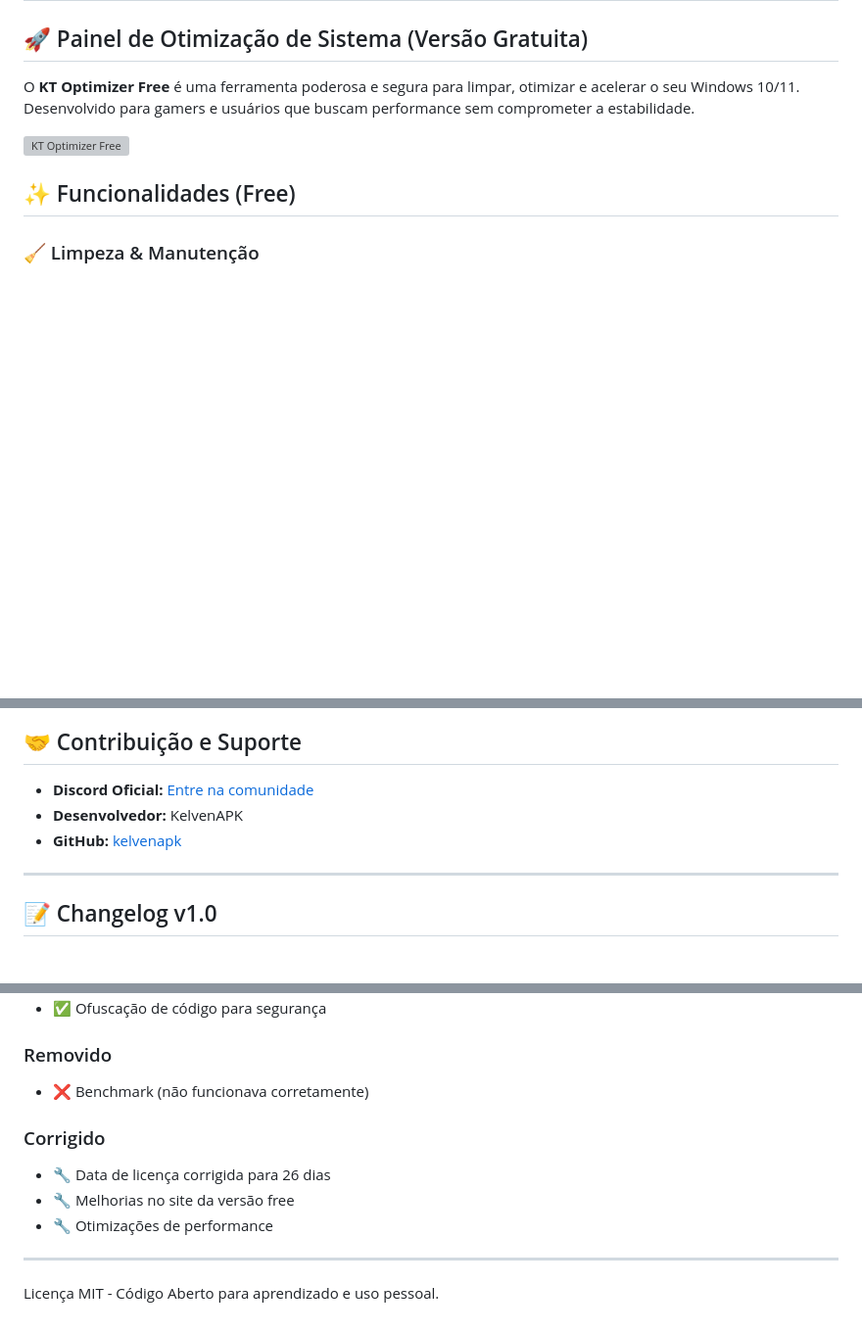
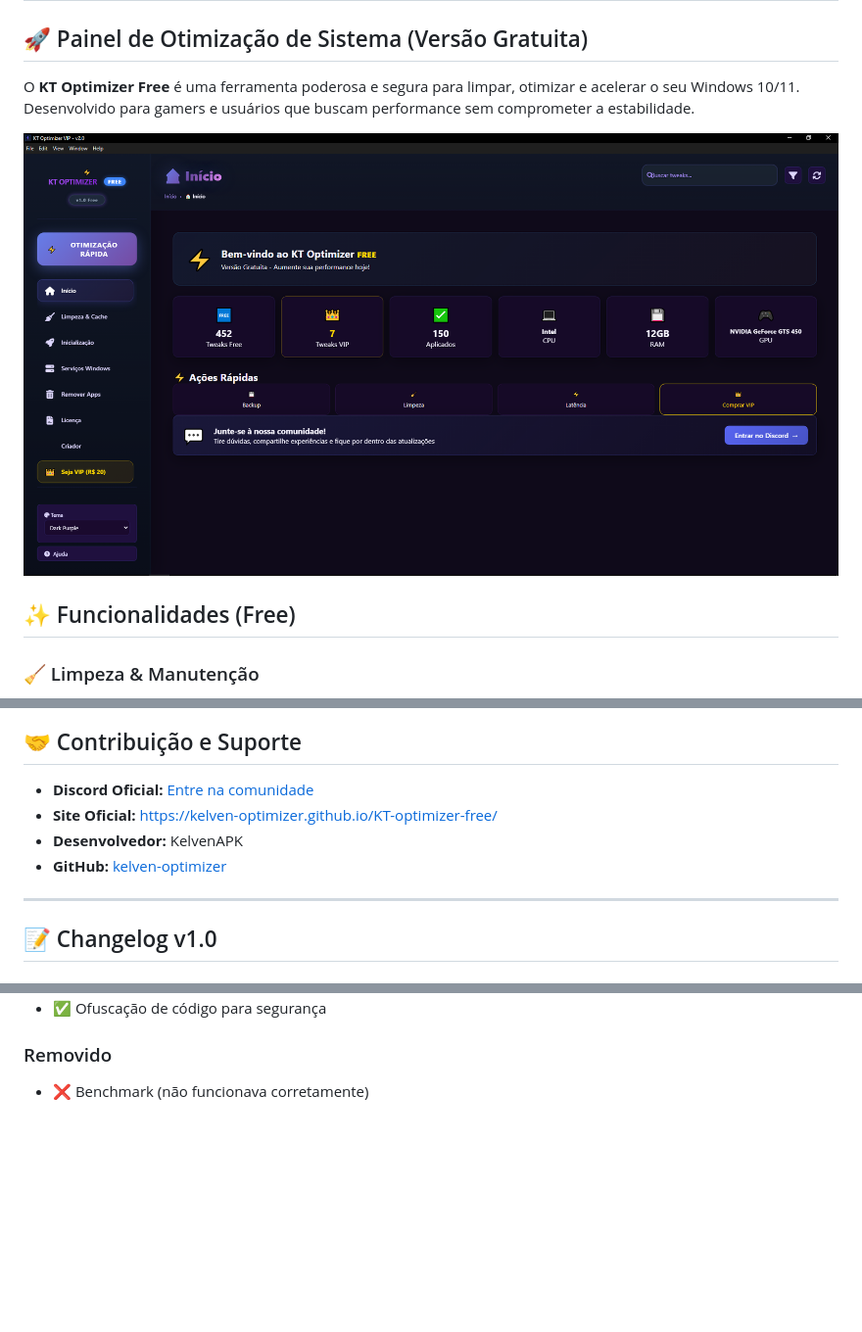
Before and after one commit to kelven-optimizer/KT-optimizer-free, a Markdown page: README.md, 3 parts joined by grey strips. Shown at 98% size. GitHub-like rendering; blank space fills up the shorter version; grey boxes are pictures that could not be loaded.

Commit message:
Fix links and update GitHub references in README
Updated links and GitHub references in README.md.

```diff
--- a/README.md
+++ b/README.md
@@ -4,7 +4,7 @@
 
 O **KT Optimizer Free** é uma ferramenta poderosa e segura para limpar, otimizar e acelerar o seu Windows 10/11. Desenvolvido para gamers e usuários que buscam performance sem comprometer a estabilidade.
 
-![KT Optimizer Free](https://raw.githubusercontent.com/kelvenapk/kt-optimizer-free/main/assets/preview.png)
+![KT Optimizer Free](https://raw.githubusercontent.com/kelven-optimizer/KT-optimizer-free/refs/heads/main/previa.png)
 
 ## ✨ Funcionalidades (Free)
 
@@ -97,8 +97,9 @@ Este software realiza alterações no Registro do Windows e configurações do s
 ## 🤝 Contribuição e Suporte
 
 - **Discord Oficial:** [Entre na comunidade](https://discord.gg/pSWSkzSUPs)
+- **Site Oficial:** [https://kelven-optimizer.github.io/KT-optimizer-free/](https://kelven-optimizer.github.io/KT-optimizer-free/)
 - **Desenvolvedor:** KelvenAPK
-- **GitHub:** [kelvenapk](https://github.com/kelvenapk)
+- **GitHub:** [kelven-optimizer](https://github.com/kelven-optimizer)
 
 ---
 
@@ -115,12 +116,3 @@ Este software realiza alterações no Registro do Windows e configurações do s
 
 ### Removido
 - ❌ Benchmark (não funcionava corretamente)
-
-### Corrigido
-- 🔧 Data de licença corrigida para 26 dias
-- 🔧 Melhorias no site da versão free
-- 🔧 Otimizações de performance
-
----
-
-Licença MIT - Código Aberto para aprendizado e uso pessoal.
```
Also changed, not shown: other parts of README.md (+1 -1 lines).
